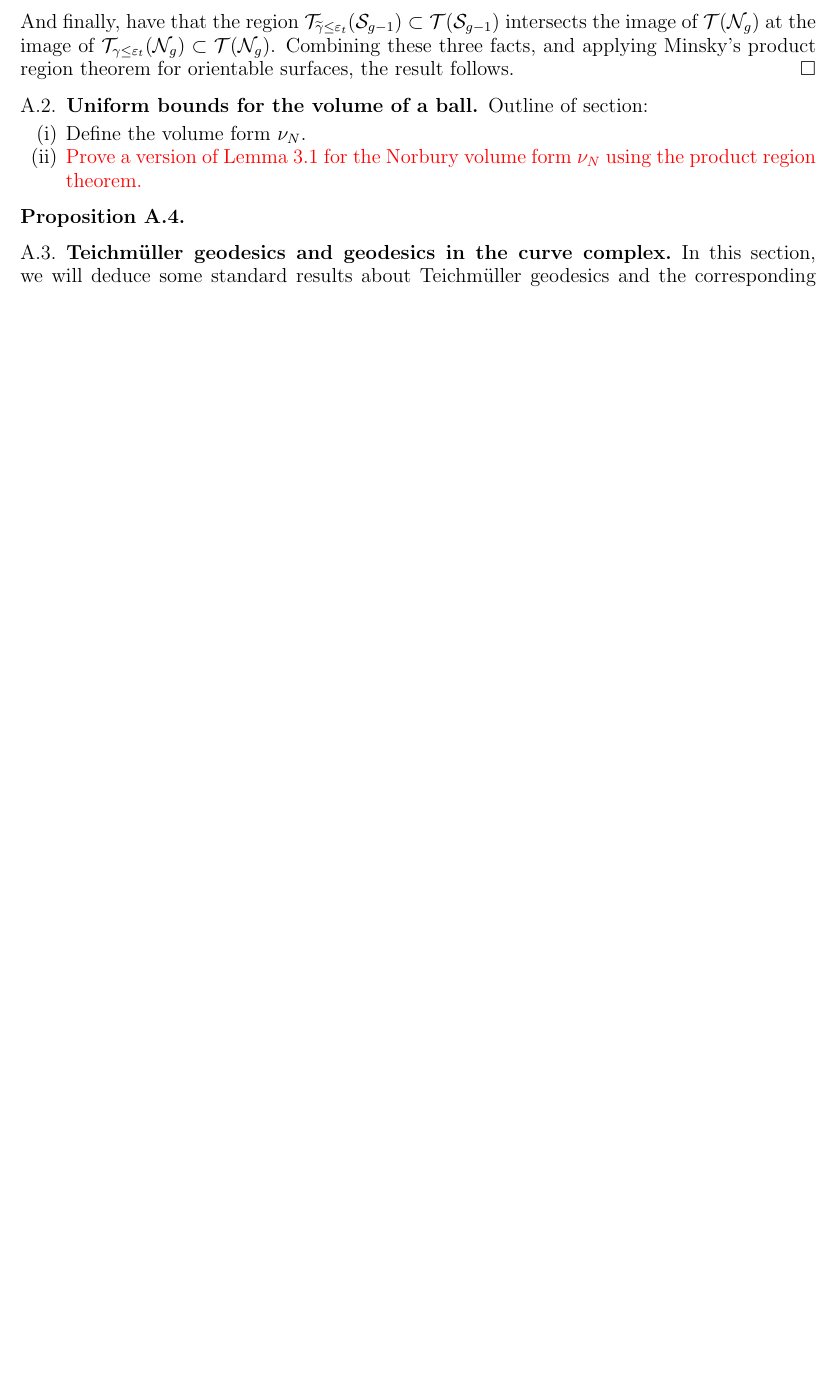
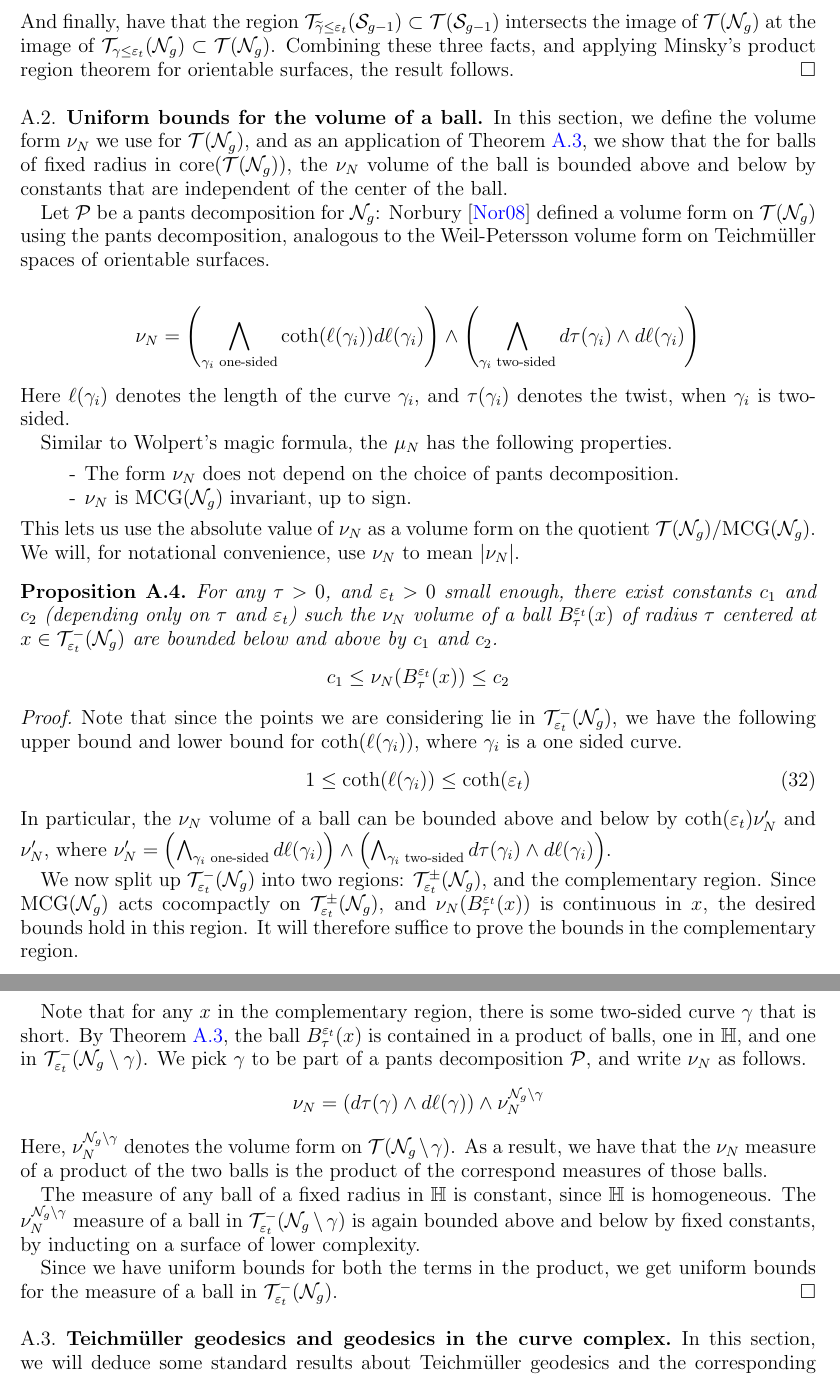
Before and after one commit to sayantangkhan/geodesics-in-thin-part, a LaTeX paper (main.tex): part of page 38 of 43 before the commit and two parts of pages 38 and 39 of 44 after it, the two joined at a grey line, cut so that both start at the same text, the shorter picture padded with empty space. Compiled offline with pdfLaTeX.

Commit message:
Done with proof of volume uniformity lemma

```diff
--- a/main.tex
+++ b/main.tex
@@ -1970,16 +1970,56 @@ We recall the following objects that were defined in Section \ref{sec:weak-conv-
 \subsection{Uniform bounds for the volume of a ball}
 \label{sec:unif-bounds-volume}
 
-Outline of section:
-\begin{enumerate}[(i)]
-\item Define the volume form $\nu_N$.
-\item {\color{red} Prove a version of Lemma 3.1 for the Norbury volume form $\nu_N$ using the product region theorem.}
-\end{enumerate}
+In this section, we define the volume form $\nu_N$ we use for $\teich(\no_g)$, and as an application of Theorem \ref{thm:prno}, we show that the for balls of fixed radius in $\core(\teich(\no_g))$, the $\nu_N$ volume of the ball is bounded above and below by constants that are independent of the center of the ball.
+
+Let $\mathcal{P}$ be a pants decomposition for $\no_g$: \textcite{norbury2008lengths} defined a volume form on $\teich(\no_g)$ using the pants decomposition, analogous to the Weil-Petersson volume form on Teichmüller spaces of orientable surfaces.
+
+\begin{align*}
+  \nu_N = \left( \bigwedge_{\text{$\gamma_i$ one-sided}} \coth(\ell(\gamma_i)) d\ell(\gamma_i) \right) \wedge \left( \bigwedge_{\text{$\gamma_i$ two-sided}} d\tau(\gamma_i) \wedge d\ell(\gamma_i) \right)
+\end{align*}
+Here $\ell(\gamma_i)$ denotes the length of the curve $\gamma_i$, and $\tau(\gamma_i)$ denotes the twist, when $\gamma_i$ is two-sided.
+
+Similar to Wolpert's magic formula, the $\mu_N$ has the following properties.
+\begin{itemize}
+\item[-] The form $\nu_N$ does not depend on the choice of pants decomposition.
+\item[-] $\nu_N$ is $\mcg(\no_g)$ invariant, up to sign.
+\end{itemize}
+This lets us use the absolute value of $\nu_N$ as a volume form on the quotient $\teich(\no_g) / \mcg(\no_g)$.
+We will, for notational convenience, use $\nu_N$ to mean $\left| \nu_N \right|$.
 
 \begin{proposition}
   \label{prop:uniform-volume-bound}
+  For any $\tau > 0$, and $\vept > 0$ small enough, there exist constants $c_1$ and $c_2$ (depending only on $\tau$ and $\vept$) such the $\nu_N$ volume of a ball $B_{\tau}^{\vept}(x)$ of radius $\tau$ centered at $x \in \systole(\no_g)$ are bounded below and above by $c_1$ and $c_2$.
+  \begin{align*}
+    c_1 \leq \nu_N(B_{\tau}^{\vept}(x)) \leq c_2
+  \end{align*}
 \end{proposition}
-
+\begin{proof}
+  Note that since the points we are considering lie in $\systole(\no_g)$, we have the following upper bound and lower bound for $\coth(\ell(\gamma_i))$, where $\gamma_i$ is a one sided curve.
+  \begin{align}
+    \label{eq:coth-bounds}
+    1 \leq \coth(\ell(\gamma_i)) \leq \coth(\vept)
+  \end{align}
+  In particular, the $\nu_N$ volume of a ball can be bounded above and below by $\coth(\vept)\nu_N^{\prime}$ and $\nu_N^{\prime}$, where $\nu_N^{\prime} = \left( \bigwedge_{\text{$\gamma_i$ one-sided}} d\ell(\gamma_i) \right) \wedge \left( \bigwedge_{\text{$\gamma_i$ two-sided}} d\tau(\gamma_i) \wedge d\ell(\gamma_i) \right)$.
+
+  We now split up $\systole(\no_g)$ into two regions: $\thick(\no_g)$, and the complementary region.
+  Since $\mcg(\no_g)$ acts cocompactly on $\thick(\no_g)$, and $\nu_N(B_{\tau}^{\vept}(x))$ is continuous in $x$, the desired bounds hold in this region.
+  It will therefore suffice to prove the bounds in the complementary region.
+
+  Note that for any $x$ in the complementary region, there is some two-sided curve $\gamma$ that is short.
+  By Theorem \ref{thm:prno}, the ball $B_{\tau}^{\vept}(x)$ is contained in a product of balls, one in $\mathbb{H}$, and one in $\systole(\no_g \setminus \gamma)$.
+  We pick $\gamma$ to be part of a pants decomposition $\mathcal{P}$, and write $\nu_N$ as follows.
+  \begin{align*}
+    \nu_N = \left( d\tau(\gamma) \wedge d\ell(\gamma) \right) \wedge \nu_N^{\no_g \setminus \gamma}
+  \end{align*}
+  Here, $\nu_N^{\no_g \setminus \gamma}$ denotes the volume form on $\teich(\no_g \setminus \gamma)$.
+  As a result, we have that the $\nu_N$ measure of a product of the two balls is the product of the correspond measures of those balls.
+
+  The measure of any ball of a fixed radius in $\mathbb{H}$ is constant, since $\mathbb{H}$ is homogeneous.
+  The $\nu_N^{\no_g \setminus \gamma}$ measure of a ball in $\systole(\no_g \setminus \gamma)$ is again bounded above and below by fixed constants, by inducting on a surface of lower complexity.
+
+  Since we have uniform bounds for both the terms in the product, we get uniform bounds for the measure of a ball in $\systole(\no_g)$.
+\end{proof}
 
 \subsection{Teichmüller geodesics and geodesics in the curve complex}
 \label{sec:dist-form-teichm}
```
Also changed, not shown: references.bib (+10 -0 lines), main.tex (2 more changed lines).
